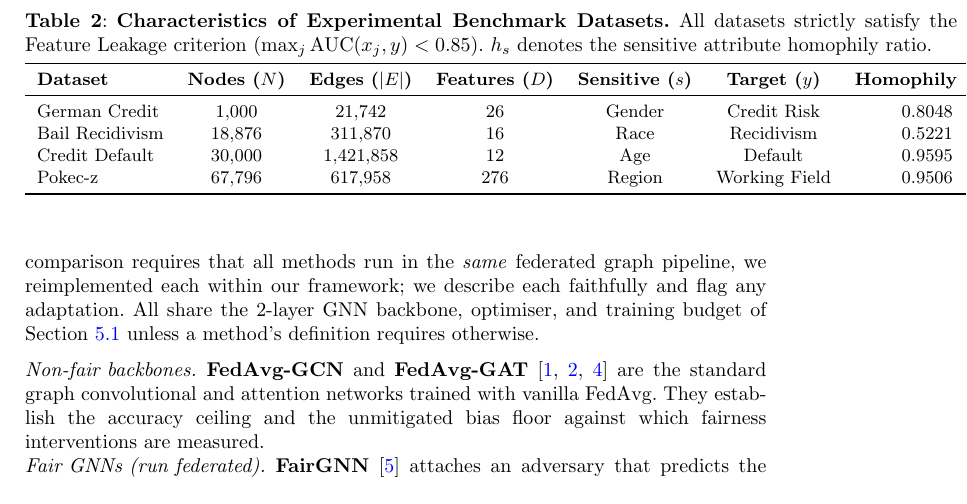
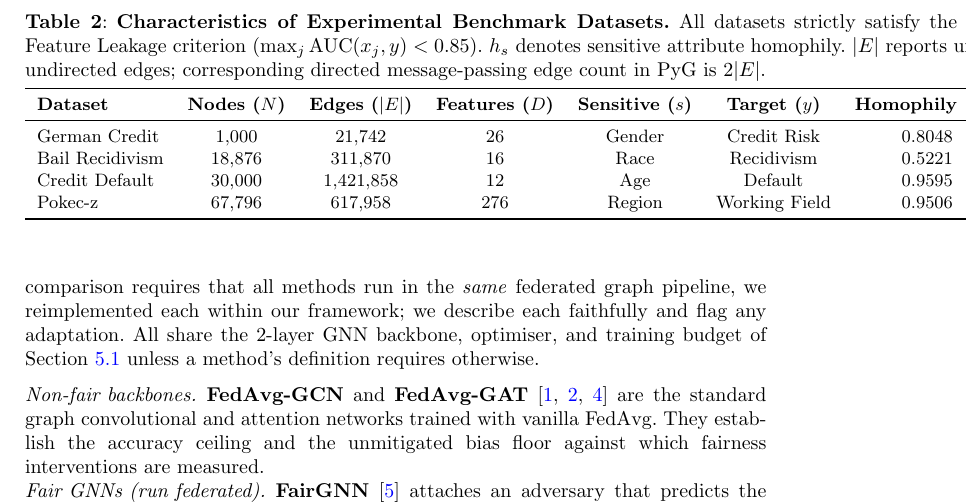
Before and after one commit to vinhqdang/FedFairGNN, a LaTeX paper (manuscript/main.tex, which reads manuscript/tables/datasets.tex): part of page 16 of 48, cut so that both start at the same text. Compiled offline with pdfLaTeX.

Commit message:
doc(datasets.tex): clarify |E| convention as unique undirected edges (2|E| directed in PyG)

```diff
--- a/manuscript/tables/datasets.tex
+++ b/manuscript/tables/datasets.tex
@@ -2,7 +2,7 @@
 \centering
 \small
 \caption{\textbf{Characteristics of Experimental Benchmark Datasets.}
-All datasets strictly satisfy the Zero-Feature Leakage criterion ($\max_j \text{AUC}(x_j, y) < 0.85$). $h_s$ denotes the sensitive attribute homophily ratio.}
+All datasets strictly satisfy the Zero-Feature Leakage criterion ($\max_j \text{AUC}(x_j, y) < 0.85$). $h_s$ denotes sensitive attribute homophily. $|E|$ reports unique undirected edges; corresponding directed message-passing edge count in PyG is $2|E|$.}
 \label{tab:datasets}
 \begin{tabular}{lcccccc}
 \toprule
```
